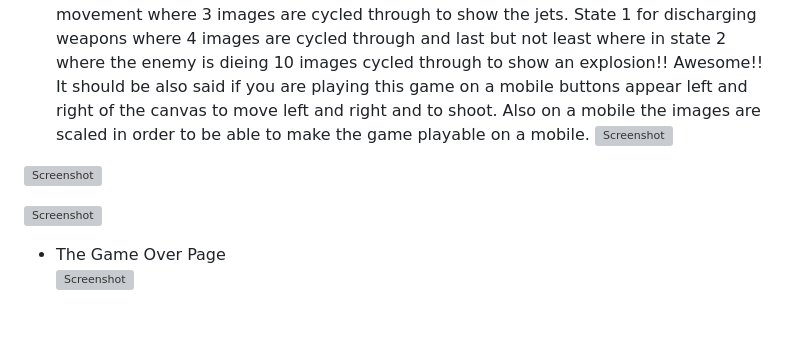
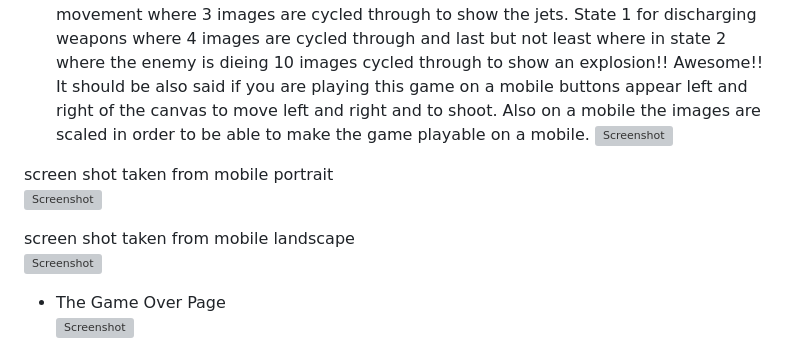
Before and after one commit to michaelcloran/shooter, a Markdown page: README.md, the part around the change. Rendered like a GitHub page; blank space fills up the shorter version; grey boxes are pictures that could not be loaded.

Commit message:
docs added reason for portrait and lanscape

```diff
--- a/README.md
+++ b/README.md
@@ -69,8 +69,10 @@ Notice the four buttons play sound effects or to stop sound effects, the pause b
 It should be also said if you are playing this game on a mobile buttons appear left and right of the canvas to move left and right and to shoot. Also on a mobile the images are scaled in order to be able to make the game playable on a mobile.
 ![Screenshot](assets/readme_images/game-playing-area.png)<br>
 
+screen shot taken from mobile portrait<br>
 ![Screenshot](assets/readme_images/game-playing-area-mobile-portrait.png)<br>
 
+screen shot taken from mobile landscape<br>
 ![Screenshot](assets/readme_images/game-playing-area-mobile-landscape.png)<br>
 
 - The Game Over Page<br>
```
